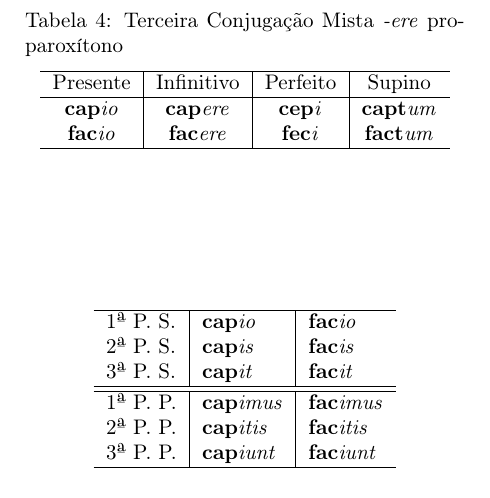
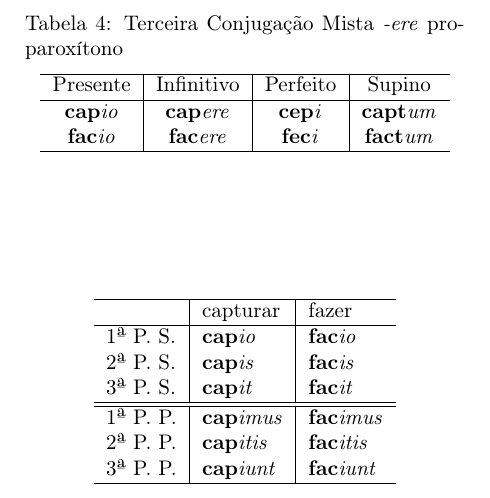
Before and after one commit to ulima69-zz/wal-util, a LaTeX book (latim/cards/conjugacoes_a6.tex): part of page 4 of 5, cut so that both start at the same text. Compiled offline with pdfLaTeX.

Commit message:
correção tradução dos verbos da terceira conjugação mista

```diff
--- a/latim/cards/conjugacoes_a6.tex
+++ b/latim/cards/conjugacoes_a6.tex
@@ -159,6 +159,8 @@ Presente		&	Infinitivo		&	Perfeito		&	Supino	\\
 \centering
 \begin{tabular}{l|l|l}
 \hline
+ & capturar & fazer \\
+ \hline
 1ª P. S.	&  \radicaldesinencia{cap}{io}		& \radicaldesinencia{fac}{io}		\\
 2ª P. S.	&  \radicaldesinencia{cap}{is} 	& \radicaldesinencia{fac}{is}		\\
 3ª P. S.	&  \radicaldesinencia{cap}{it} 	& \radicaldesinencia{fac}{it}		 \\
```
Also changed, not shown: latim/cards/conjugacoes_a6.pdf, latim/cards/conjugacoes_a6.tex (2 more changed lines).
